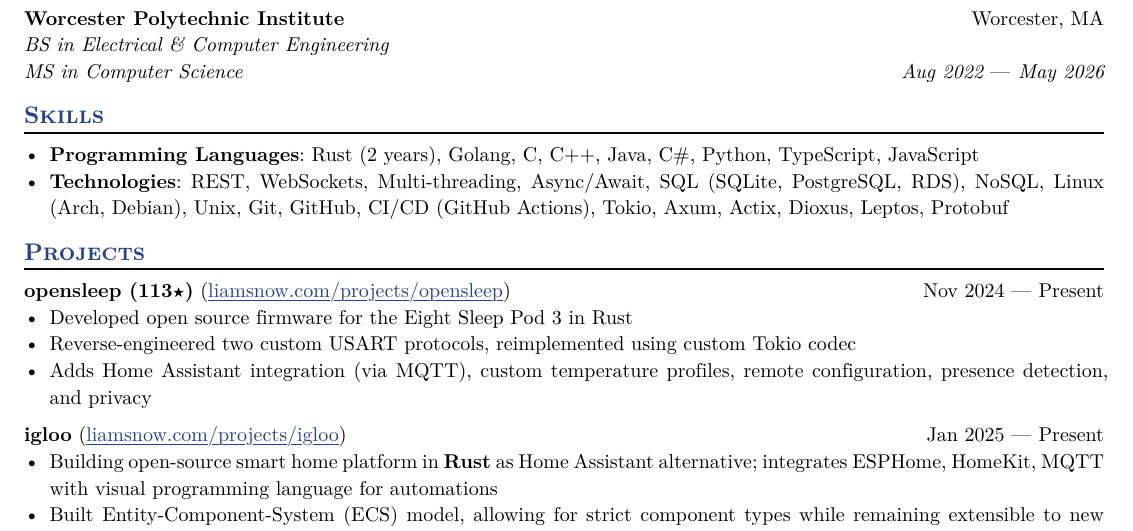
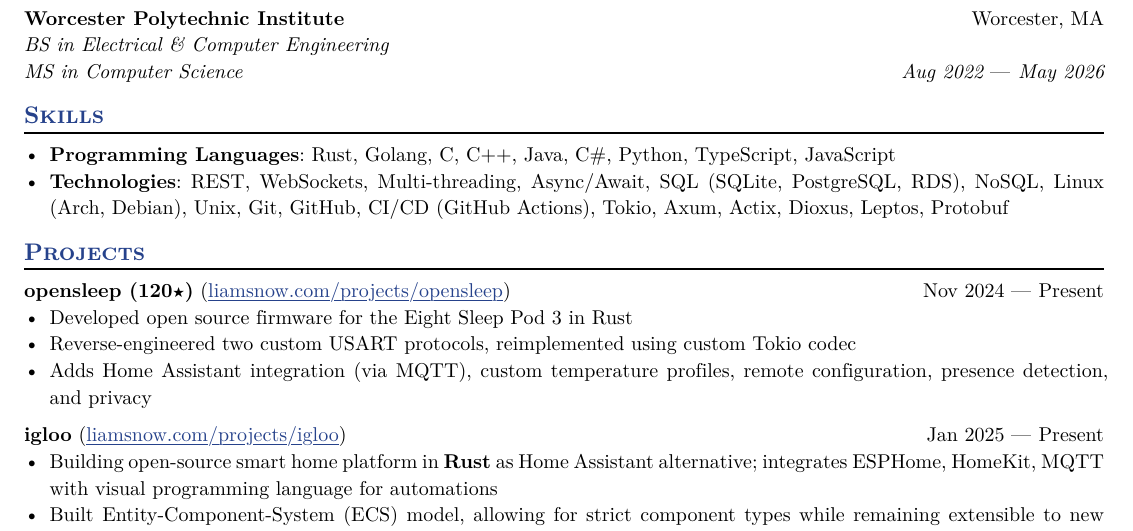
Before and after one commit to LiamSnow/resume, a Typst document (resume.typ): part of the page, cut so that both start at the same text. The pictures show the PDF file resume.pdf that the author committed with the source.

Commit message:
minor tweaks

```diff
--- a/resume.typ
+++ b/resume.typ
@@ -39,13 +39,13 @@
 )
 
 == Skills
-- *Programming Languages*: Rust (2 years), Golang, C, C++, Java, C\#, Python, TypeScript, JavaScript
+- *Programming Languages*: Rust, Golang, C, C++, Java, C\#, Python, TypeScript, JavaScript
 - *Technologies*: REST, WebSockets, Multi-threading, Async/Await, SQL (SQLite, PostgreSQL, RDS), NoSQL, Linux (Arch, Debian), Unix, Git, GitHub, CI/CD (GitHub Actions), Tokio, Axum, Actix, Dioxus, Leptos, Protobuf
 
 == Projects
 
 #project(
-  name: "opensleep (113★)",
+  name: "opensleep (120★)",
   dates: dates-helper(start-date: "Nov 2024", end-date: "Present"),
   url: "liamsnow.com/projects/opensleep",
 )
```
Also changed, not shown: resume.pdf.
